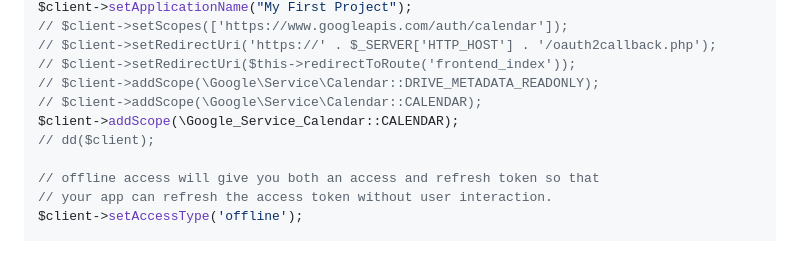
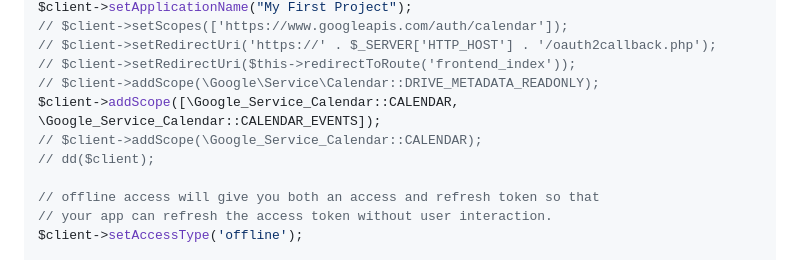
Before and after one commit to jonas18121/help, a Markdown page: API/doc/Api_Calendar_google.md, the part around the change. Drawn GitHub-style.

Commit message:
[doc] : Api calendar 2

```diff
--- a/API/doc/Api_Calendar_google.md
+++ b/API/doc/Api_Calendar_google.md
@@ -30,8 +30,8 @@ $client->setApplicationName("My First Project");
 // $client->setRedirectUri('https://' . $_SERVER['HTTP_HOST'] . '/oauth2callback.php');
 // $client->setRedirectUri($this->redirectToRoute('frontend_index'));
 // $client->addScope(\Google\Service\Calendar::DRIVE_METADATA_READONLY);
-// $client->addScope(\Google\Service\Calendar::CALENDAR);
-$client->addScope(\Google_Service_Calendar::CALENDAR);
+$client->addScope([\Google_Service_Calendar::CALENDAR, \Google_Service_Calendar::CALENDAR_EVENTS]);
+// $client->addScope(\Google_Service_Calendar::CALENDAR);
 // dd($client);
 
 // offline access will give you both an access and refresh token so that
```
